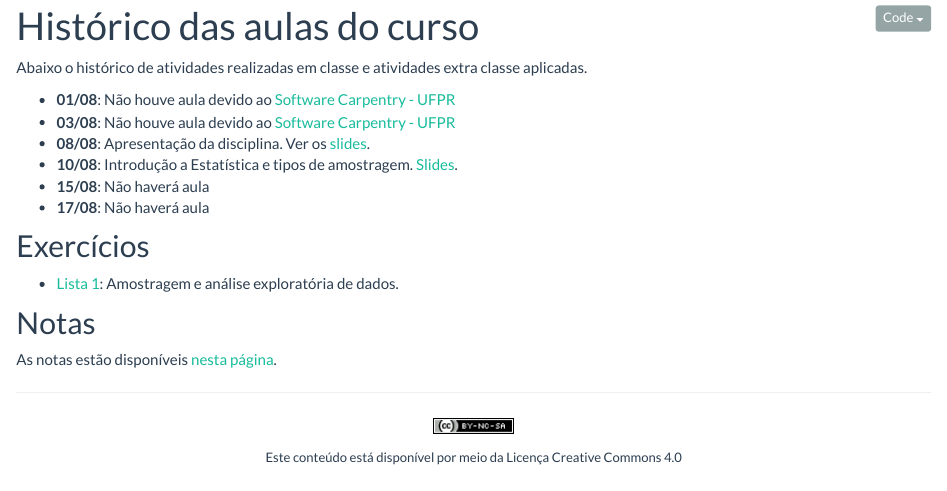
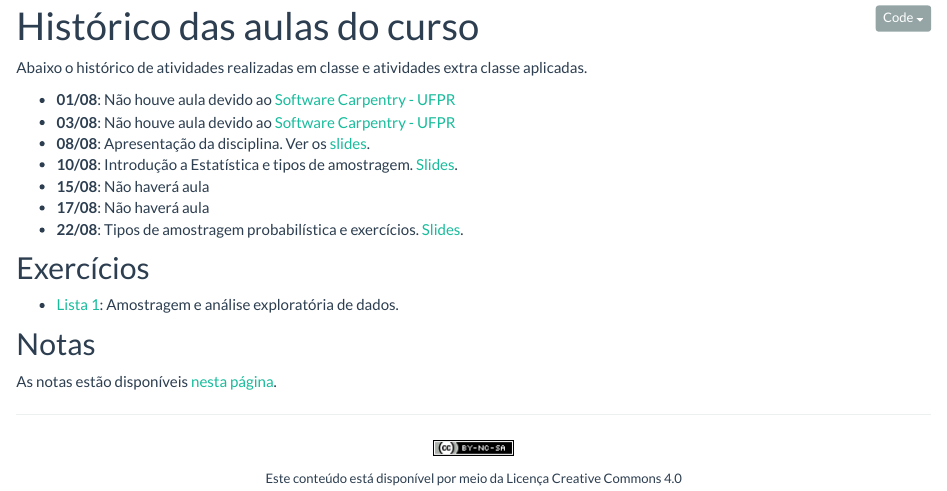
Before and after one commit to fernandomayer/ce001e-2016-2, an R Markdown document (aulas.Rmd): the page in a window 1100 px wide, from 90 px down. Rendered offline with R 4.5, knitr and Pandoc, with nearby package versions.

Commit message:
Mais uma aula

```diff
--- a/aulas.Rmd
+++ b/aulas.Rmd
@@ -22,6 +22,8 @@ classe aplicadas.
   [Slides](01_introducao_e_amostragem/01_Introducao_a_Estatistica_e_amostragem.pdf).
 - **15/08**: Não haverá aula
 - **17/08**: Não haverá aula
+- **22/08**: Tipos de amostragem probabilística e exercícios.
+  [Slides](01_introducao_e_amostragem/01_Introducao_a_Estatistica_e_amostragem.pdf).
 
 ## Exercícios
 
```
Also changed, not shown: aulas.html.
